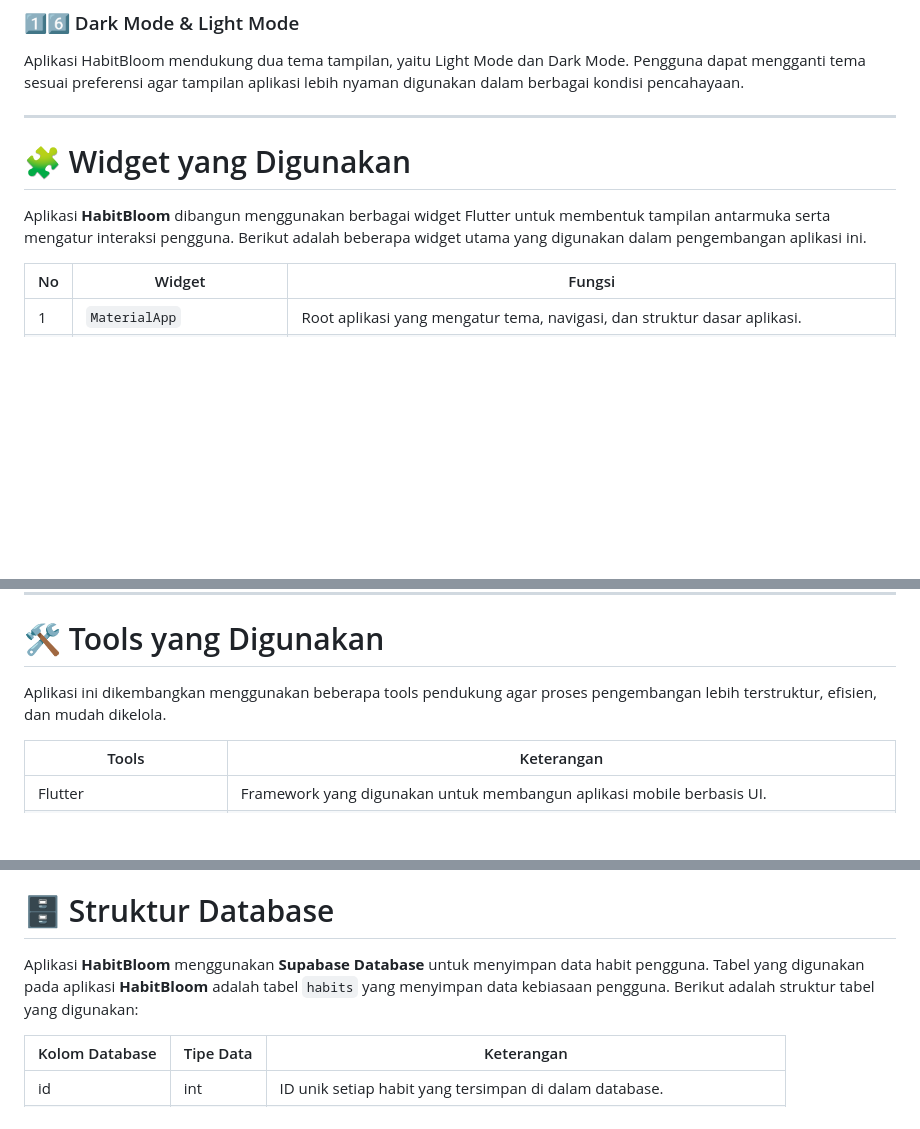
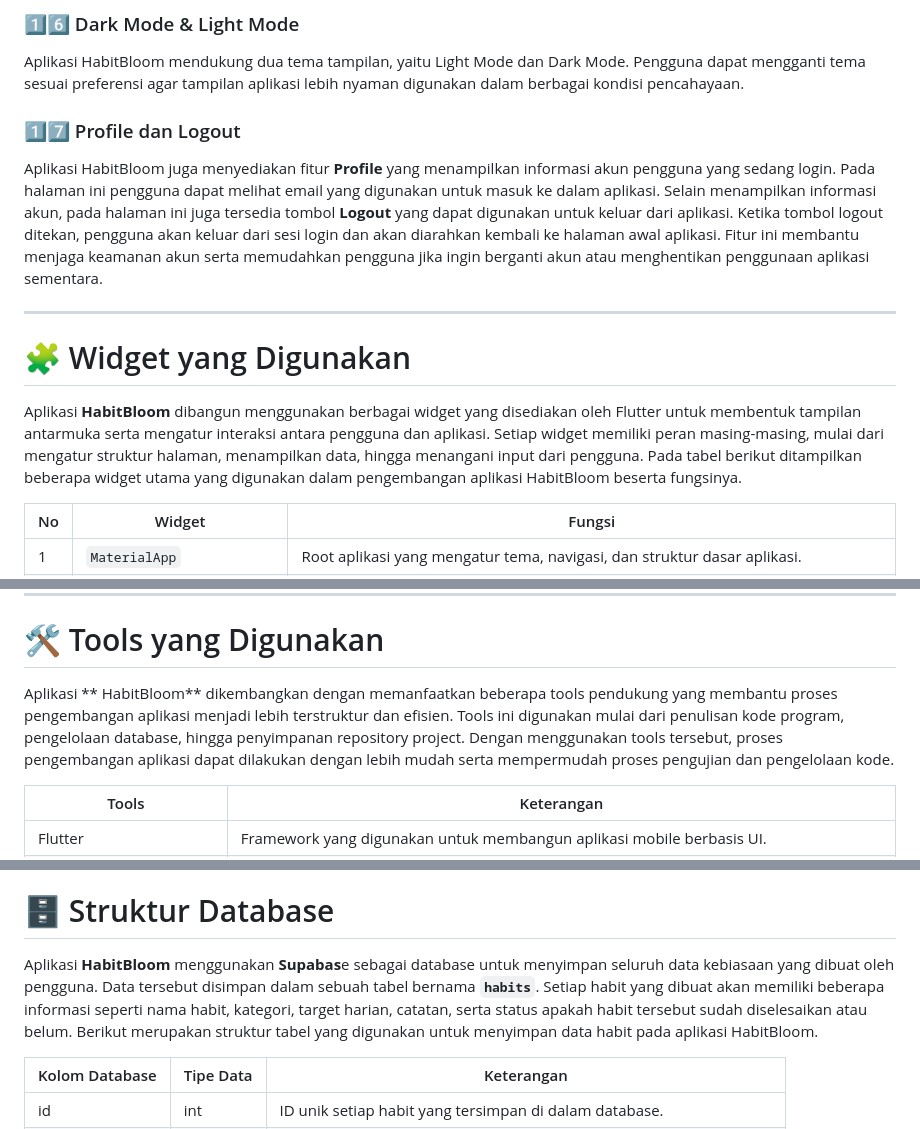
Before and after one commit to Zahraramadhani014/MINPRO2_PAB, a Markdown page: README.md, 3 parts joined by grey strips. Drawn GitHub-style; blank space fills up the shorter version.

```diff
--- a/README.md
+++ b/README.md
@@ -119,11 +119,15 @@ Saat pengguna mengisi form untuk menambahkan atau mengedit habit, aplikasi menam
 
 Aplikasi HabitBloom mendukung dua tema tampilan, yaitu Light Mode dan Dark Mode. Pengguna dapat mengganti tema sesuai preferensi agar tampilan aplikasi lebih nyaman digunakan dalam berbagai kondisi pencahayaan.
 
+### 1️⃣7️⃣ Profile dan Logout
+
+Aplikasi HabitBloom juga menyediakan fitur **Profile** yang menampilkan informasi akun pengguna yang sedang login. Pada halaman ini pengguna dapat melihat email yang digunakan untuk masuk ke dalam aplikasi. Selain menampilkan informasi akun, pada halaman ini juga tersedia tombol **Logout** yang dapat digunakan untuk keluar dari aplikasi. Ketika tombol logout ditekan, pengguna akan keluar dari sesi login dan akan diarahkan kembali ke halaman awal aplikasi. Fitur ini membantu menjaga keamanan akun serta memudahkan pengguna jika ingin berganti akun atau menghentikan penggunaan aplikasi sementara.
+
 ---
 
 # 🧩 Widget yang Digunakan
 
-Aplikasi **HabitBloom** dibangun menggunakan berbagai widget Flutter untuk membentuk tampilan antarmuka serta mengatur interaksi pengguna. Berikut adalah beberapa widget utama yang digunakan dalam pengembangan aplikasi ini.
+Aplikasi **HabitBloom** dibangun menggunakan berbagai widget yang disediakan oleh Flutter untuk membentuk tampilan antarmuka serta mengatur interaksi antara pengguna dan aplikasi. Setiap widget memiliki peran masing-masing, mulai dari mengatur struktur halaman, menampilkan data, hingga menangani input dari pengguna. Pada tabel berikut ditampilkan beberapa widget utama yang digunakan dalam pengembangan aplikasi HabitBloom beserta fungsinya.
 
 | No | Widget | Fungsi |
 |----|--------|--------|
@@ -168,7 +172,7 @@ Aplikasi **HabitBloom** dibangun menggunakan berbagai widget Flutter untuk membe
 
 # 🛠️ Tools yang Digunakan
 
-Aplikasi ini dikembangkan menggunakan beberapa tools pendukung agar proses pengembangan lebih terstruktur, efisien, dan mudah dikelola.
+Aplikasi ** HabitBloom** dikembangkan dengan memanfaatkan beberapa tools pendukung yang membantu proses pengembangan aplikasi menjadi lebih terstruktur dan efisien. Tools ini digunakan mulai dari penulisan kode program, pengelolaan database, hingga penyimpanan repository project. Dengan menggunakan tools tersebut, proses pengembangan aplikasi dapat dilakukan dengan lebih mudah serta mempermudah proses pengujian dan pengelolaan kode.
 
 | Tools | Keterangan |
 |------|------------|
@@ -216,7 +220,7 @@ Aplikasi ini dikembangkan menggunakan beberapa tools pendukung agar proses penge
 
 # 🗄 Struktur Database
 
-Aplikasi **HabitBloom** menggunakan **Supabase Database** untuk menyimpan data habit pengguna. Tabel yang digunakan pada aplikasi **HabitBloom** adalah tabel `habits` yang menyimpan data kebiasaan pengguna. Berikut adalah struktur tabel yang digunakan:
+Aplikasi **HabitBloom** menggunakan **Supabas**e sebagai database untuk menyimpan seluruh data kebiasaan yang dibuat oleh pengguna. Data tersebut disimpan dalam sebuah tabel bernama **`habits`**. Setiap habit yang dibuat akan memiliki beberapa informasi seperti nama habit, kategori, target harian, catatan, serta status apakah habit tersebut sudah diselesaikan atau belum. Berikut merupakan struktur tabel yang digunakan untuk menyimpan data habit pada aplikasi HabitBloom.
 
 | Kolom Database | Tipe Data | Keterangan |
 |---------------|-----------|------------|
```
Also changed, not shown: other parts of README.md (+9 -9 lines).
